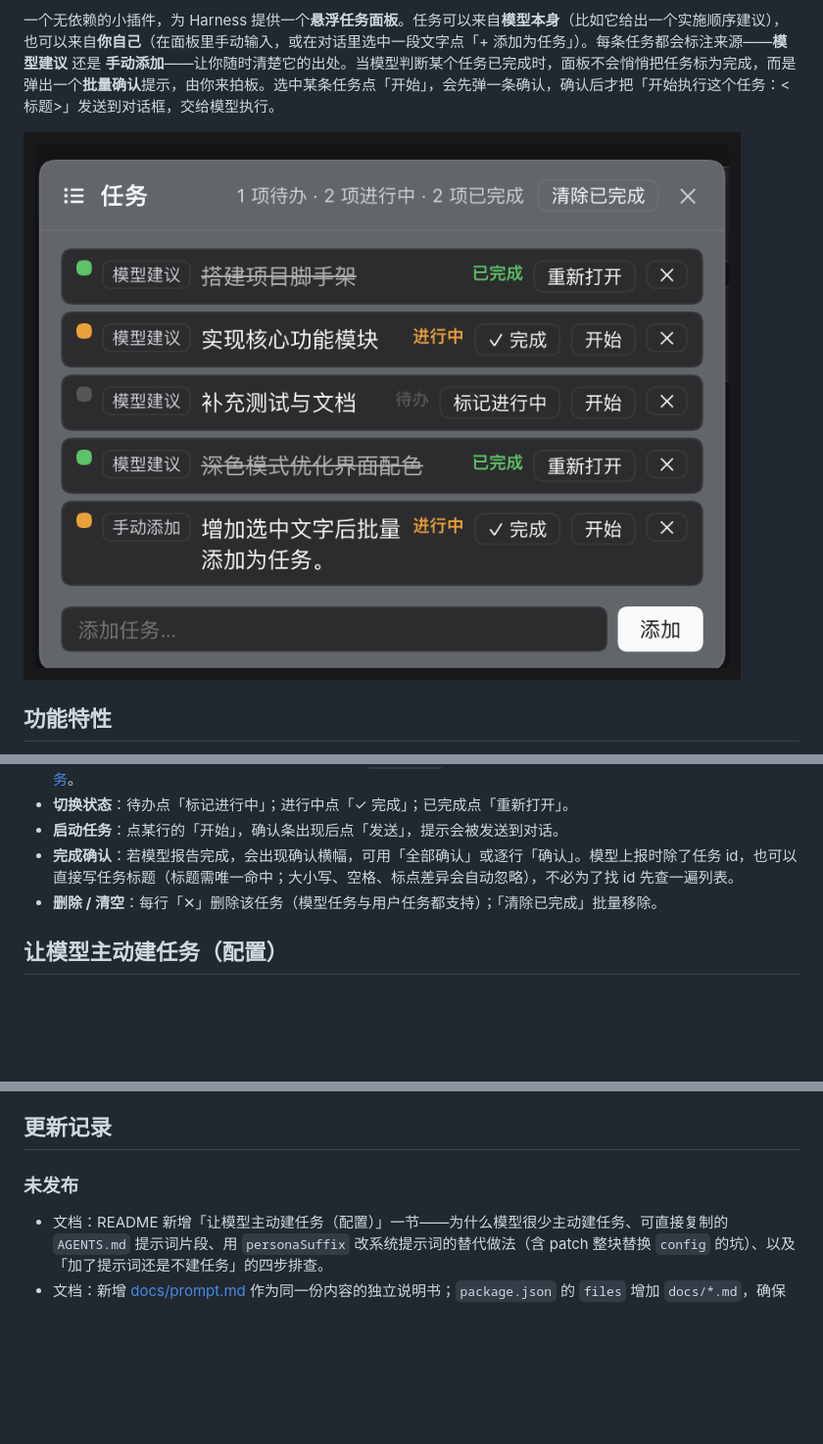
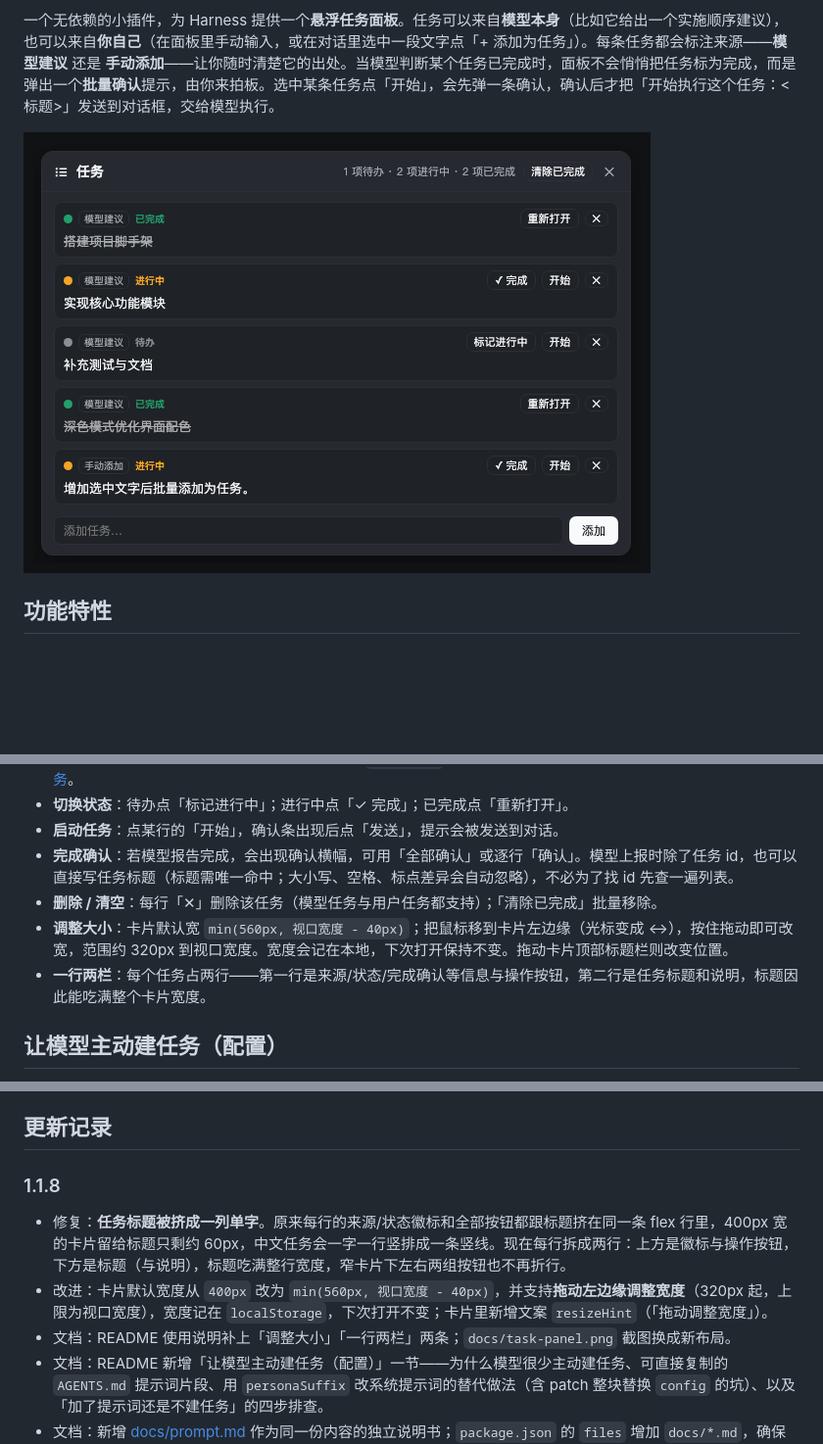
Before and after one commit to caipanjin/dsh-task-manager, a Markdown page: README.md, 3 parts joined by grey strips. Shown at 98% size. GitHub-like rendering; pictures changed too: docs/task-panel.png; blank space fills up the shorter version.

```diff
--- a/README.md
+++ b/README.md
@@ -47,6 +47,8 @@ dsh plugin --profile web add github:caipanjin/dsh-task-manager
 - **启动任务**：点某行的「开始」，确认条出现后点「发送」，提示会被发送到对话。
 - **完成确认**：若模型报告完成，会出现确认横幅，可用「全部确认」或逐行「确认」。模型上报时除了任务 id，也可以直接写任务标题（标题需唯一命中；大小写、空格、标点差异会自动忽略），不必为了找 id 先查一遍列表。
 - **删除 / 清空**：每行「✕」删除该任务（模型任务与用户任务都支持）；「清除已完成」批量移除。
+- **调整大小**：卡片默认宽 `min(560px, 视口宽度 - 40px)`；把鼠标移到卡片左边缘（光标变成 ↔），按住拖动即可改宽，范围约 320px 到视口宽度。宽度会记在本地，下次打开保持不变。拖动卡片顶部标题栏则改变位置。
+- **一行两栏**：每个任务占两行——第一行是来源/状态/完成确认等信息与操作按钮，第二行是任务标题和说明，标题因此能吃满整个卡片宽度。
 
 ## 让模型主动建任务（配置）
 
@@ -128,8 +130,11 @@ Harness 的 `dsh-agent-instructions`（Standard 预设默认挂载）会在每
 
 ## 更新记录
 
-### 未发布
+### 1.1.8
 
+- 修复：**任务标题被挤成一列单字**。原来每行的来源/状态徽标和全部按钮都跟标题挤在同一条 flex 行里，400px 宽的卡片留给标题只剩约 60px，中文任务会一字一行竖排成一条竖线。现在每行拆成两行：上方是徽标与操作按钮，下方是标题（与说明），标题吃满整行宽度，窄卡片下左右两组按钮也不再折行。
+- 改进：卡片默认宽度从 `400px` 改为 `min(560px, 视口宽度 - 40px)`，并支持**拖动左边缘调整宽度**（320px 起，上限为视口宽度），宽度记在 `localStorage`，下次打开不变；卡片里新增文案 `resizeHint`（「拖动调整宽度」）。
+- 文档：README 使用说明补上「调整大小」「一行两栏」两条；`docs/task-panel.png` 截图换成新布局。
 - 文档：README 新增「让模型主动建任务（配置）」一节——为什么模型很少主动建任务、可直接复制的 `AGENTS.md` 提示词片段、用 `personaSuffix` 改系统提示词的替代做法（含 patch 整块替换 `config` 的坑）、以及「加了提示词还是不建任务」的四步排查。
 - 文档：新增 [docs/prompt.md](docs/prompt.md) 作为同一份内容的独立说明书；`package.json` 的 `files` 增加 `docs/*.md`，确保它随 npm 包一起发布。
 
```
Also changed, not shown: 2 other files.
